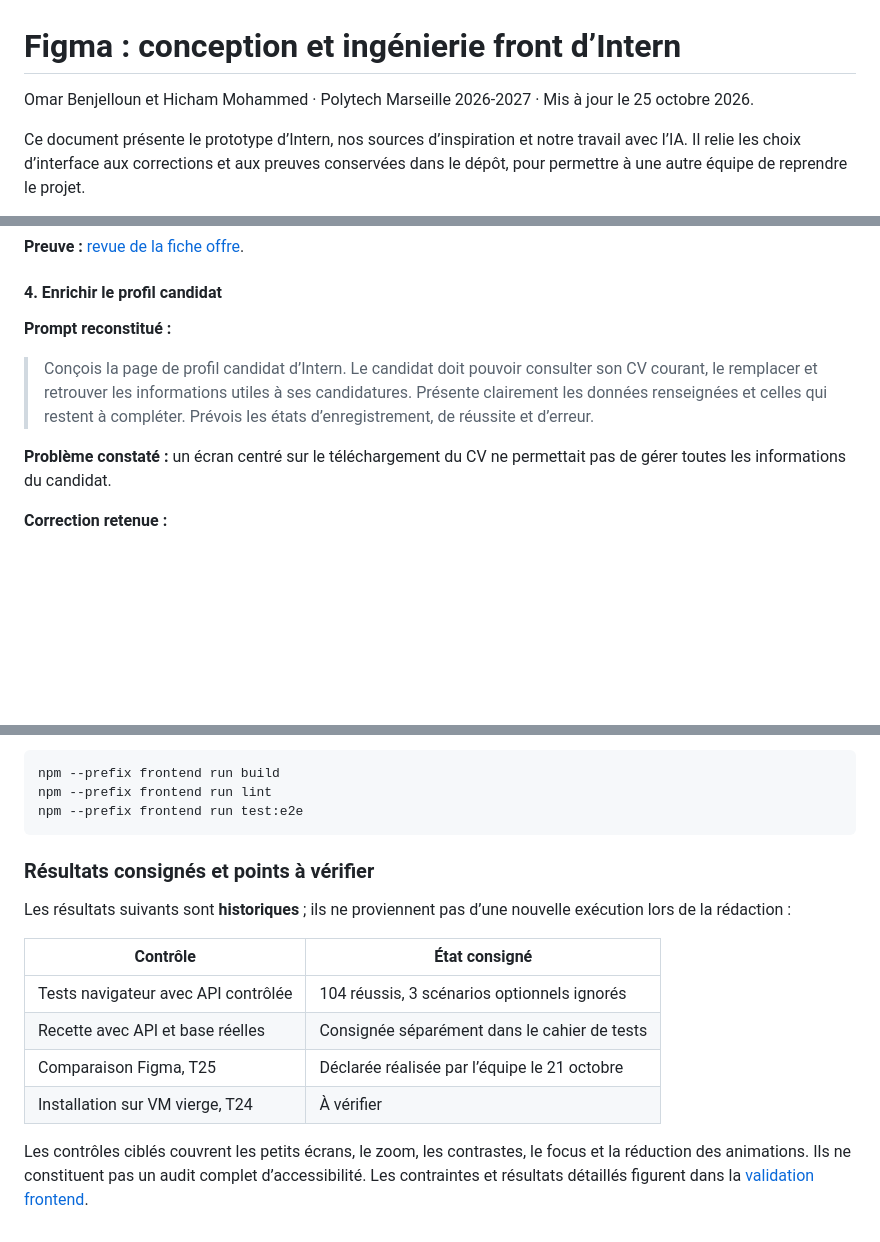
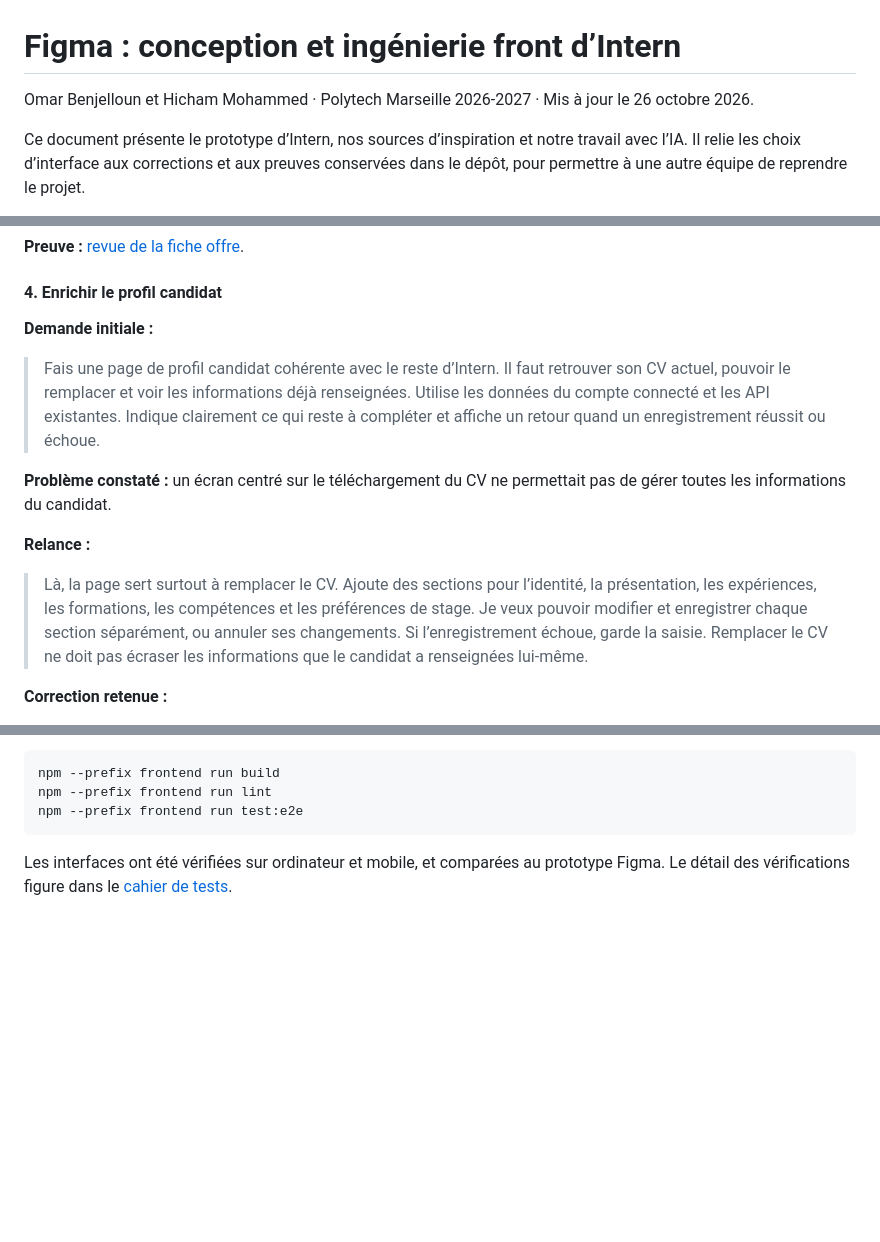
Before and after one commit to Hicha-m/Intern, a Markdown page: docs/Figma.md, 3 parts joined by grey strips. Drawn GitHub-style; blank space fills up the shorter version.

````diff
--- a/docs/Figma.md
+++ b/docs/Figma.md
@@ -1,6 +1,6 @@
 # Figma : conception et ingénierie front d’Intern
 
-Omar Benjelloun et Hicham Mohammed · Polytech Marseille 2026-2027 · Mis à jour le 25 octobre 2026.
+Omar Benjelloun et Hicham Mohammed · Polytech Marseille 2026-2027 · Mis à jour le 26 octobre 2026.
 
 Ce document présente le prototype d’Intern, nos sources d’inspiration et notre travail avec l’IA. Il relie les choix d’interface aux corrections et aux preuves conservées dans le dépôt, pour permettre à une autre équipe de reprendre le projet.
 
@@ -147,11 +159,15 @@ Chaque exemple suit le même format : **prompt → problème constaté → corre
 
 #### 4. Enrichir le profil candidat
 
-**Prompt reconstitué :**
+**Demande initiale :**
 
-> Conçois la page de profil candidat d’Intern. Le candidat doit pouvoir consulter son CV courant, le remplacer et retrouver les informations utiles à ses candidatures. Présente clairement les données renseignées et celles qui restent à compléter. Prévois les états d’enregistrement, de réussite et d’erreur.
+> Fais une page de profil candidat cohérente avec le reste d’Intern. Il faut retrouver son CV actuel, pouvoir le remplacer et voir les informations déjà renseignées. Utilise les données du compte connecté et les API existantes. Indique clairement ce qui reste à compléter et affiche un retour quand un enregistrement réussit ou échoue.
 
 **Problème constaté :** un écran centré sur le téléchargement du CV ne permettait pas de gérer toutes les informations du candidat.
+
+**Relance :**
+
+> Là, la page sert surtout à remplacer le CV. Ajoute des sections pour l’identité, la présentation, les expériences, les formations, les compétences et les préférences de stage. Je veux pouvoir modifier et enregistrer chaque section séparément, ou annuler ses changements. Si l’enregistrement échoue, garde la saisie. Remplacer le CV ne doit pas écraser les informations que le candidat a renseignées lui-même.
 
 **Correction retenue :**
 
@@ -179,15 +195,4 @@ npm --prefix frontend run lint
 npm --prefix frontend run test:e2e
 ```
 
-### Résultats consignés et points à vérifier
-
-Les résultats suivants sont **historiques** ; ils ne proviennent pas d’une nouvelle exécution lors de la rédaction :
-
-| Contrôle | État consigné |
-| --- | --- |
-| Tests navigateur avec API contrôlée | 104 réussis, 3 scénarios optionnels ignorés |
-| Recette avec API et base réelles | Consignée séparément dans le cahier de tests |
-| Comparaison Figma, T25 | Déclarée réalisée par l’équipe le 21 octobre |
-| Installation sur VM vierge, T24 | À vérifier |
-
-Les contrôles ciblés couvrent les petits écrans, le zoom, les contrastes, le focus et la réduction des animations. Ils ne constituent pas un audit complet d’accessibilité. Les contraintes et résultats détaillés figurent dans la [validation frontend](../frontend/VALIDATION.md).
+Les interfaces ont été vérifiées sur ordinateur et mobile, et comparées au prototype Figma. Le détail des vérifications figure dans le [cahier de tests](../tests/README.md).
````
Also changed, not shown: other parts of docs/Figma.md (+20 -8 lines).
